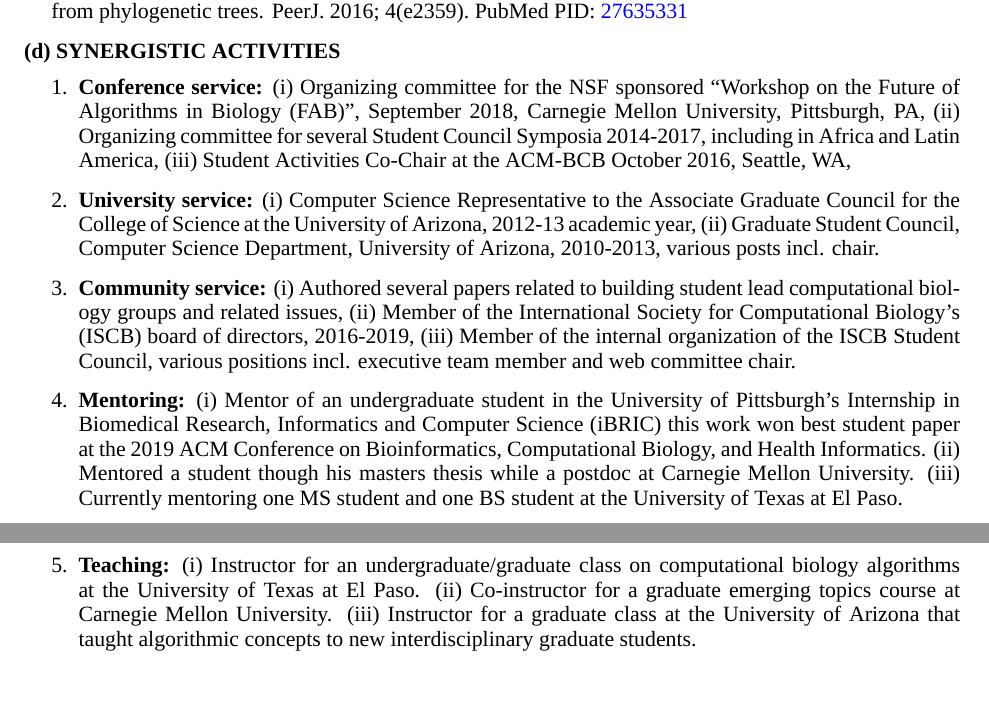
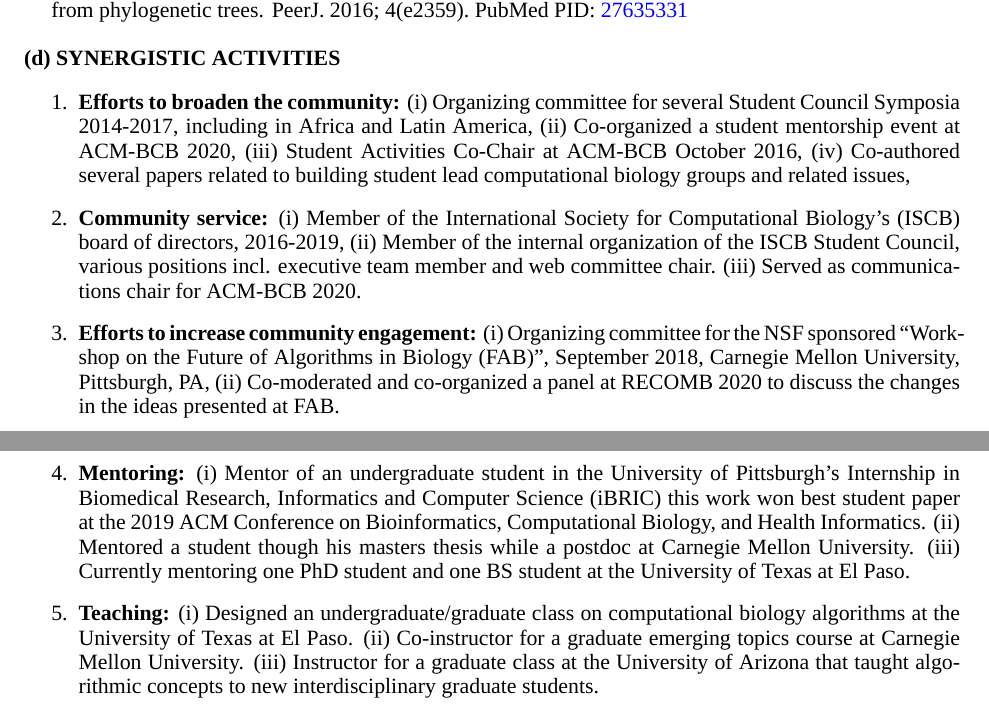
Before and after one commit to deblasiolab/nsfbiosketch2021, a LaTeX document (deblasio_nsf.tex): two parts of pages 2 and 3 of 3, joined at a grey line, cut so that both start at the same text. Compiled offline with XeLaTeX; a missing font is replaced by an installed copy or a similar font.

Commit message:
not signed warning

```diff
--- a/deblasio_nsf.tex
+++ b/deblasio_nsf.tex
@@ -70,15 +70,31 @@ Carnegie Mellon University & Pittsburgh, PA   & Lane Fellowship, Computational B
 \textbf{(d) SYNERGISTIC ACTIVITIES}\\[5pt]
 \vspace{-1.5em}
 \begin{enumerate}
-\item \textbf{Conference service:} (i) Organizing committee for the NSF sponsored “Workshop on the Future of Algorithms in Biology (FAB)”, September 2018, Carnegie Mellon University, Pittsburgh, PA, (ii) Organizing committee for several Student Council Symposia 2014-2017, including in Africa and Latin America, (iii) Student Activities Co-Chair at the ACM-BCB October 2016, Seattle, WA,
+\item \textbf{Efforts to broaden the community:}
+(i) Organizing committee for several Student Council Symposia 2014-2017, including in Africa and Latin America,
+(ii) Co-organized a student mentorship event at ACM-BCB 2020,
+(iii) Student Activities Co-Chair at ACM-BCB October 2016,
+(iv) Co-authored several papers related to building student lead computational biology groups and related issues,
 
-\item \textbf{University service:} (i) Computer Science Representative to the Associate Graduate Council for the College of Science at the University of Arizona, 2012-13 academic year, (ii) Graduate Student Council, Computer Science Department, University of Arizona, 2010-2013, various posts incl. chair.
+\item \textbf{Community service:}
+(i) Member of the International Society for Computational Biology’s (ISCB) board of directors, 2016-2019,
+(ii) Member of the internal organization of the ISCB Student Council, various positions incl. executive team member and web committee chair.
+(iii) Served as communications chair for ACM-BCB 2020.
 
-\item \textbf{Community service:} (i) Authored several papers related to building student lead computational biology groups and related issues, (ii) Member of the International Society for Computational Biology’s (ISCB) board of directors, 2016-2019, (iii) Member of the internal organization of the ISCB Student Council, various positions incl. executive team member and web committee chair.
+\item \textbf{Efforts to increase community engagement:}
+(i) Organizing committee for the NSF sponsored “Workshop on the Future of Algorithms in Biology (FAB)”, September 2018, Carnegie Mellon University, Pittsburgh, PA,
+(ii) Co-moderated and co-organized a panel at RECOMB 2020 to discuss the changes in the ideas presented at FAB.
 
-\item \textbf{Mentoring:} (i) Mentor of an undergraduate student in the University of Pittsburgh’s Internship in Biomedical Research, Informatics and Computer Science (iBRIC) this work won best student paper at the 2019 ACM Conference on Bioinformatics, Computational Biology, and Health Informatics. (ii) Mentored a student though his masters thesis while a postdoc at Carnegie Mellon University. (iii) Currently mentoring one MS student and one BS student at the University of Texas at El Paso.
 
-\item \textbf{Teaching:} (i) Instructor for an undergraduate/graduate class on computational biology algorithms at the University of Texas at El Paso. (ii) Co-instructor for a graduate emerging topics course at Carnegie Mellon University. (iii) Instructor for a graduate class at the University of Arizona that taught algorithmic concepts to new interdisciplinary graduate students.
+\item \textbf{Mentoring:}
+(i) Mentor of an undergraduate student in the University of Pittsburgh’s Internship in Biomedical Research, Informatics and Computer Science (iBRIC) this work won best student paper at the 2019 ACM Conference on Bioinformatics, Computational Biology, and Health Informatics.
+(ii) Mentored a student though his masters thesis while a postdoc at Carnegie Mellon University.
+(iii) Currently mentoring one PhD student and one BS student at the University of Texas at El Paso.
+
+\item \textbf{Teaching:}
+(i) Designed an undergraduate/graduate class on computational biology algorithms at the University of Texas at El Paso.
+(ii) Co-instructor for a graduate emerging topics course at Carnegie Mellon University.
+(iii) Instructor for a graduate class at the University of Arizona that taught algorithmic concepts to new interdisciplinary graduate students.
 \end{enumerate}
 
 
```
Also changed, not shown: README.md, deblasio_nsf.pdf.
